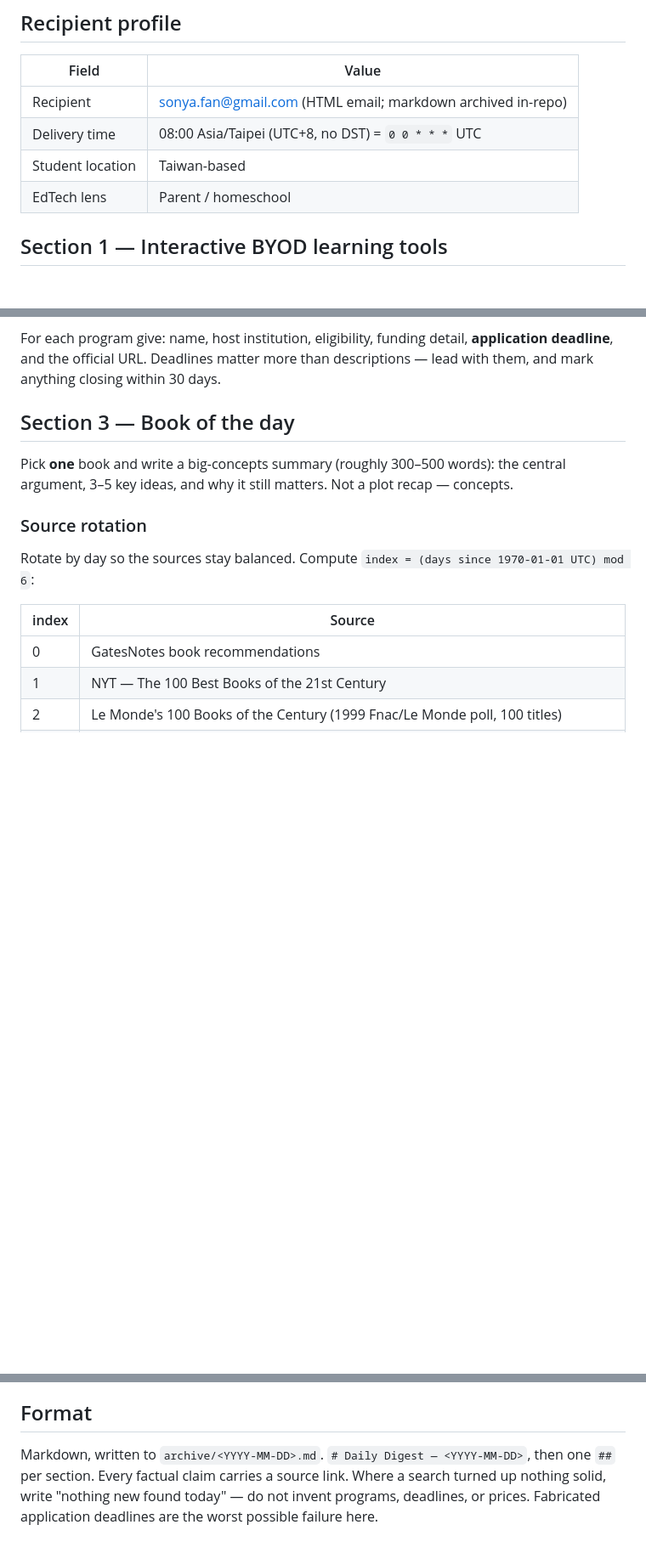
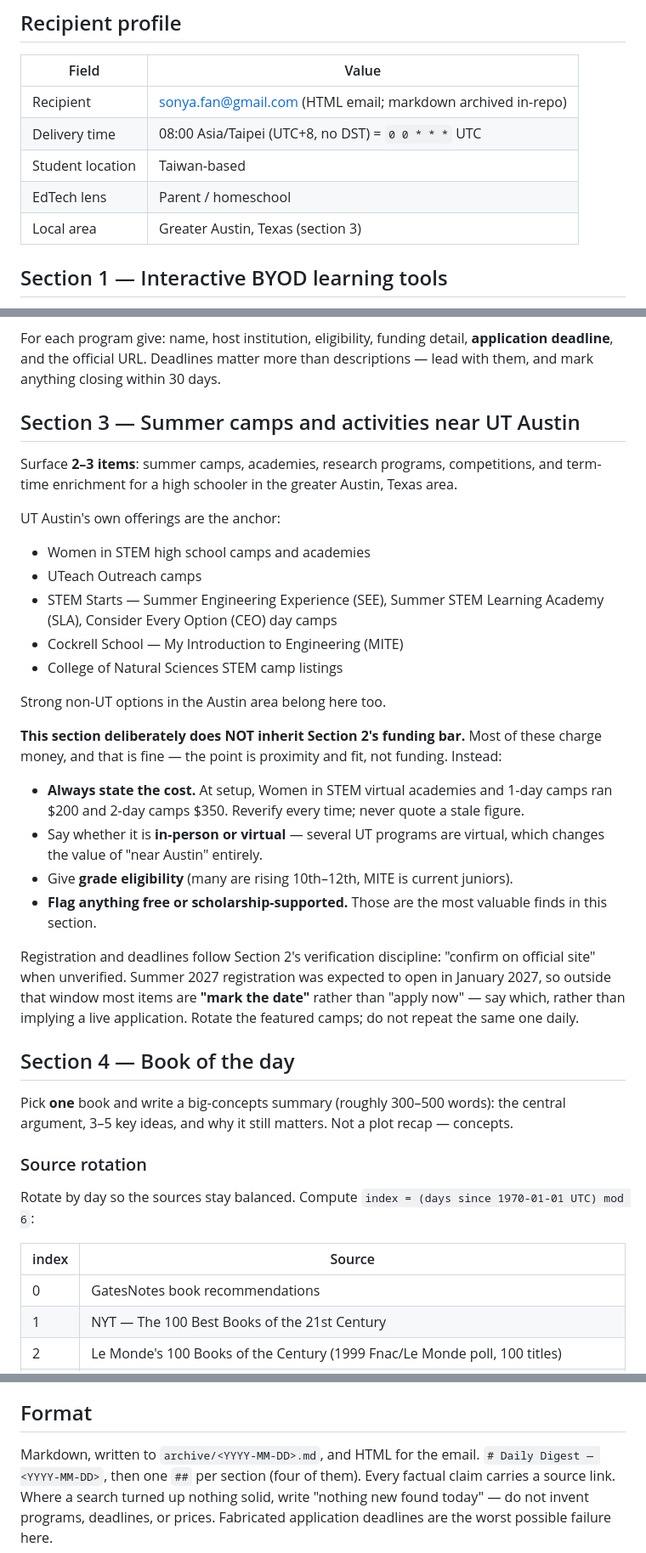
Before and after one commit to NebulousCoast/Chinese101, a Markdown page: digest/spec.md, 3 parts joined by grey strips. Shown at 85% size. Rendered like a GitHub page; blank space fills up the shorter version.

Commit message:
Add Austin-area camps and activities as a fourth digest section
Covers summer camps, academies and enrichment for a high schooler in the
greater Austin area, anchored on UT Austin's own programs (Women in STEM,
UTeach Outreach, STEM Starts SEE/SLA/CEO, Cockrell MITE).

This section deliberately does not inherit the study-abroad section's
full-funding filter — these programs generally charge, so the rule is to state
cost, format and grade eligibility every time and to flag free or
scholarship-supported options rather than exclude paid ones. Registration
guidance distinguishes "mark the date" from "apply now", since summer 2027
registration was not expected to open until January 2027.

Co-Authored-By: Claude Opus 5 <noreply@anthropic.com>
Claude-Session: https://claude.ai/code/session_01CgzbwYxFdHLs6WB51eT3dt

```diff
--- a/digest/spec.md
+++ b/digest/spec.md
@@ -12,6 +12,7 @@ verbatim into the Routine prompt so that a firing never depends on repo state.
 | Delivery time | 08:00 Asia/Taipei (UTC+8, no DST) = `0 0 * * *` UTC |
 | Student location | Taiwan-based |
 | EdTech lens | Parent / homeschool |
+| Local area | Greater Austin, Texas (section 3) |
 
 ## Section 1 — Interactive BYOD learning tools
 
@@ -45,7 +46,45 @@ For each program give: name, host institution, eligibility, funding detail,
 **application deadline**, and the official URL. Deadlines matter more than
 descriptions — lead with them, and mark anything closing within 30 days.
 
-## Section 3 — Book of the day
+## Section 3 — Summer camps and activities near UT Austin
+
+Surface **2–3 items**: summer camps, academies, research programs,
+competitions, and term-time enrichment for a high schooler in the greater
+Austin, Texas area.
+
+UT Austin's own offerings are the anchor:
+
+- Women in STEM high school camps and academies
+- UTeach Outreach camps
+- STEM Starts — Summer Engineering Experience (SEE), Summer STEM Learning
+  Academy (SLA), Consider Every Option (CEO) day camps
+- Cockrell School — My Introduction to Engineering (MITE)
+- College of Natural Sciences STEM camp listings
+
+Strong non-UT options in the Austin area belong here too.
+
+**This section deliberately does NOT inherit Section 2's funding bar.** Most of
+these charge money, and that is fine — the point is proximity and fit, not
+funding. Instead:
+
+- **Always state the cost.** At setup, Women in STEM virtual academies and
+  1-day camps ran $200 and 2-day camps $350. Reverify every time; never quote
+  a stale figure.
+- Say whether it is **in-person or virtual** — several UT programs are
+  virtual, which changes the value of "near Austin" entirely.
+- Give **grade eligibility** (many are rising 10th–12th, MITE is current
+  juniors).
+- **Flag anything free or scholarship-supported.** Those are the most valuable
+  finds in this section.
+
+Registration and deadlines follow Section 2's verification discipline:
+"confirm on official site" when unverified. Summer 2027 registration was
+expected to open in January 2027, so outside that window most items are
+**"mark the date"** rather than "apply now" — say which, rather than implying
+a live application. Rotate the featured camps; do not repeat the same one
+daily.
+
+## Section 4 — Book of the day
 
 Pick **one** book and write a big-concepts summary (roughly 300–500 words):
 the central argument, 3–5 key ideas, and why it still matters. Not a plot
@@ -73,8 +112,8 @@ exhausted, move to the next index and note the shift.
 
 ## Format
 
-Markdown, written to `archive/<YYYY-MM-DD>.md`. `# Daily Digest — <YYYY-MM-DD>`,
-then one `##` per section. Every
+Markdown, written to `archive/<YYYY-MM-DD>.md`, and HTML for the email.
+`# Daily Digest — <YYYY-MM-DD>`, then one `##` per section (four of them). Every
 factual claim carries a source link. Where a search turned up nothing solid,
 write "nothing new found today" — do not invent programs, deadlines, or
 prices. Fabricated application deadlines are the worst possible failure here.
```
Also changed, not shown: digest/README.md (+4 -0 lines).
